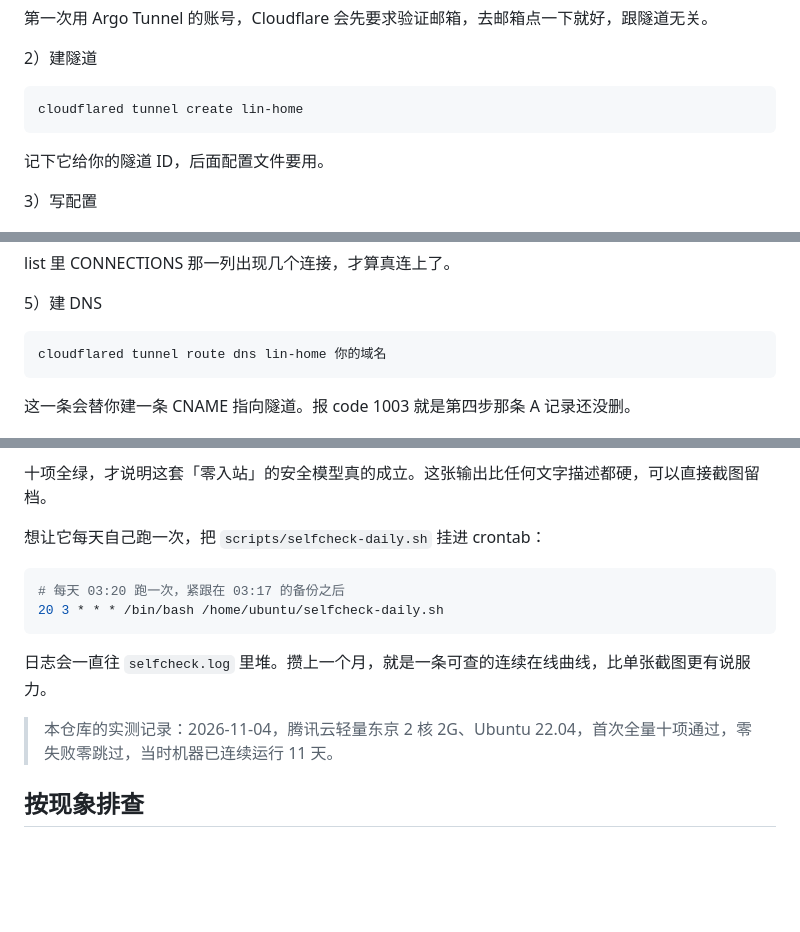
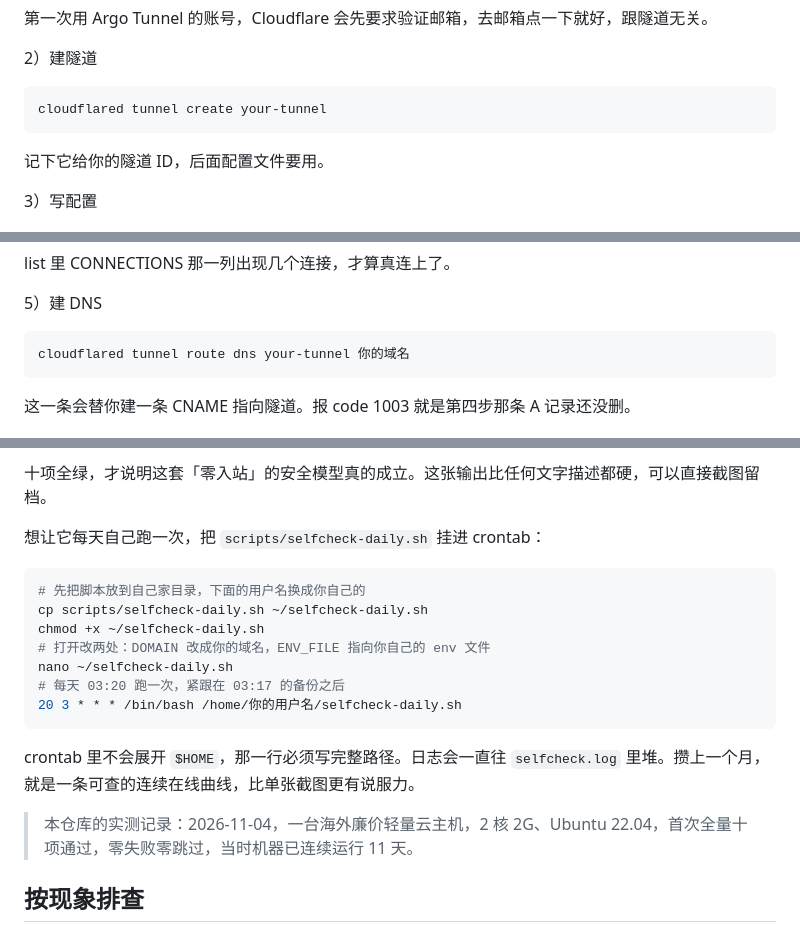
Before and after one commit to Lin520-shu/linove-mcp-tutorial, a Markdown page: README.md, 3 parts joined by grey strips. Rendered like a GitHub page; blank space fills up the shorter version.

````diff
--- a/README.md
+++ b/README.md
@@ -125,7 +147,7 @@ cloudflared tunnel login
 2）建隧道
 
 ```bash
-cloudflared tunnel create lin-home
+cloudflared tunnel create your-tunnel
 ```
 
 记下它给你的隧道 ID，后面配置文件要用。
@@ -184,7 +206,7 @@ list 里 CONNECTIONS 那一列出现几个连接，才算真连上了。
 5）建 DNS
 
 ```bash
-cloudflared tunnel route dns lin-home 你的域名
+cloudflared tunnel route dns your-tunnel 你的域名
 ```
 
 这一条会替你建一条 CNAME 指向隧道。报 code 1003 就是第四步那条 A 记录还没删。
@@ -255,13 +293,18 @@ DOMAIN=your-domain.xyz TOKEN=你的token bash scripts/ai-access-check.sh
 想让它每天自己跑一次，把 `scripts/selfcheck-daily.sh` 挂进 crontab：
 
 ```bash
+# 先把脚本放到自己家目录，下面的用户名换成你自己的
+cp scripts/selfcheck-daily.sh ~/selfcheck-daily.sh
+chmod +x ~/selfcheck-daily.sh
+# 打开改两处：DOMAIN 改成你的域名，ENV_FILE 指向你自己的 env 文件
+nano ~/selfcheck-daily.sh
 # 每天 03:20 跑一次，紧跟在 03:17 的备份之后
-20 3 * * * /bin/bash /home/ubuntu/selfcheck-daily.sh
+20 3 * * * /bin/bash /home/你的用户名/selfcheck-daily.sh
 ```
 
-日志会一直往 `selfcheck.log` 里堆。攒上一个月，就是一条可查的连续在线曲线，比单张截图更有说服力。
+crontab 里不会展开 `$HOME`，那一行必须写完整路径。日志会一直往 `selfcheck.log` 里堆。攒上一个月，就是一条可查的连续在线曲线，比单张截图更有说服力。
 
-> 本仓库的实测记录：2026-11-04，腾讯云轻量东京 2 核 2G、Ubuntu 22.04，首次全量十项通过，零失败零跳过，当时机器已连续运行 11 天。
+> 本仓库的实测记录：2026-11-04，一台海外廉价轻量云主机，2 核 2G、Ubuntu 22.04，首次全量十项通过，零失败零跳过，当时机器已连续运行 11 天。
 
 ## 按现象排查
 
````
Also changed, not shown: other parts of README.md (+38 -0 lines), SECURITY.md (added, +17 -0 lines), docs/architecture.png (added), 2 other files.
